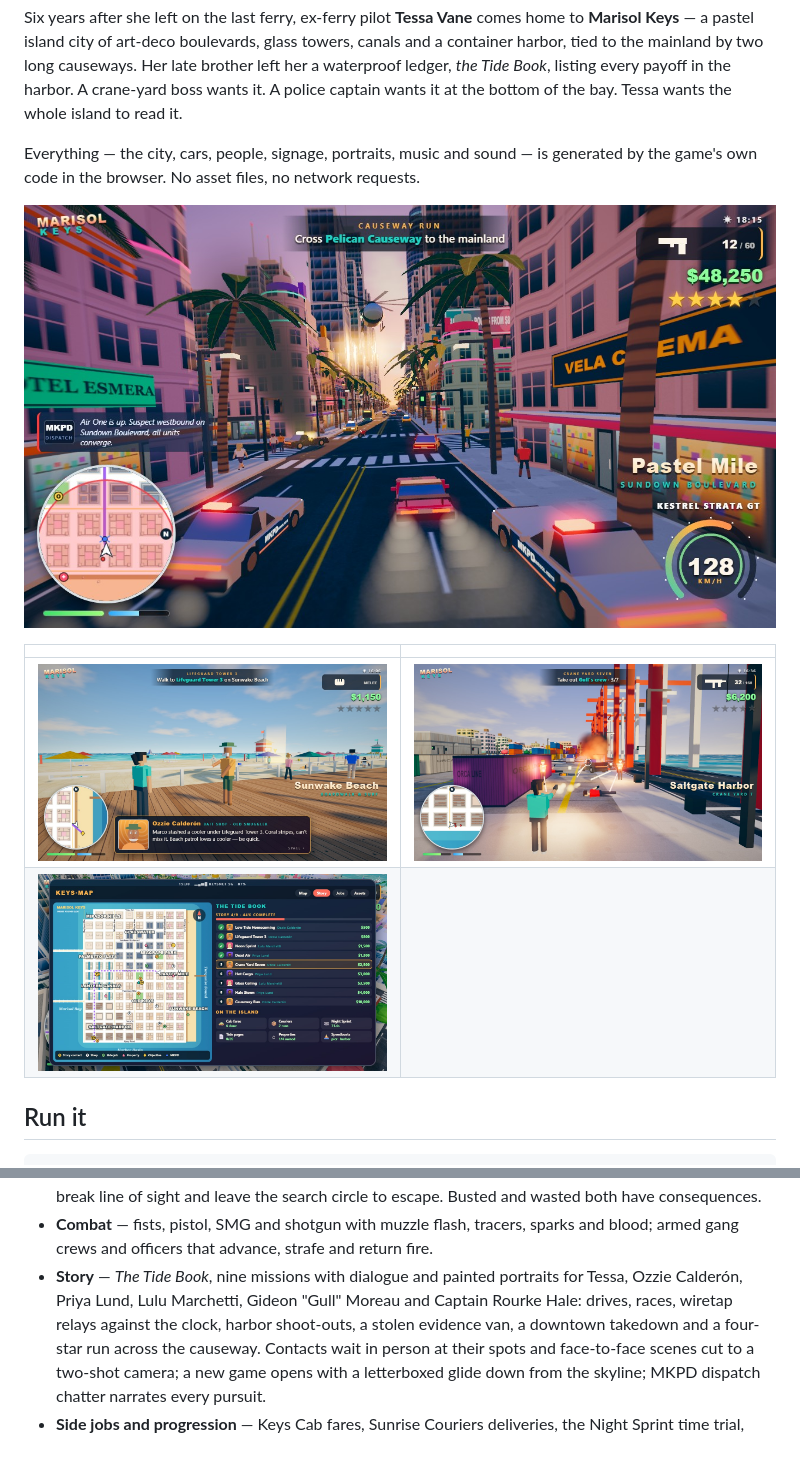
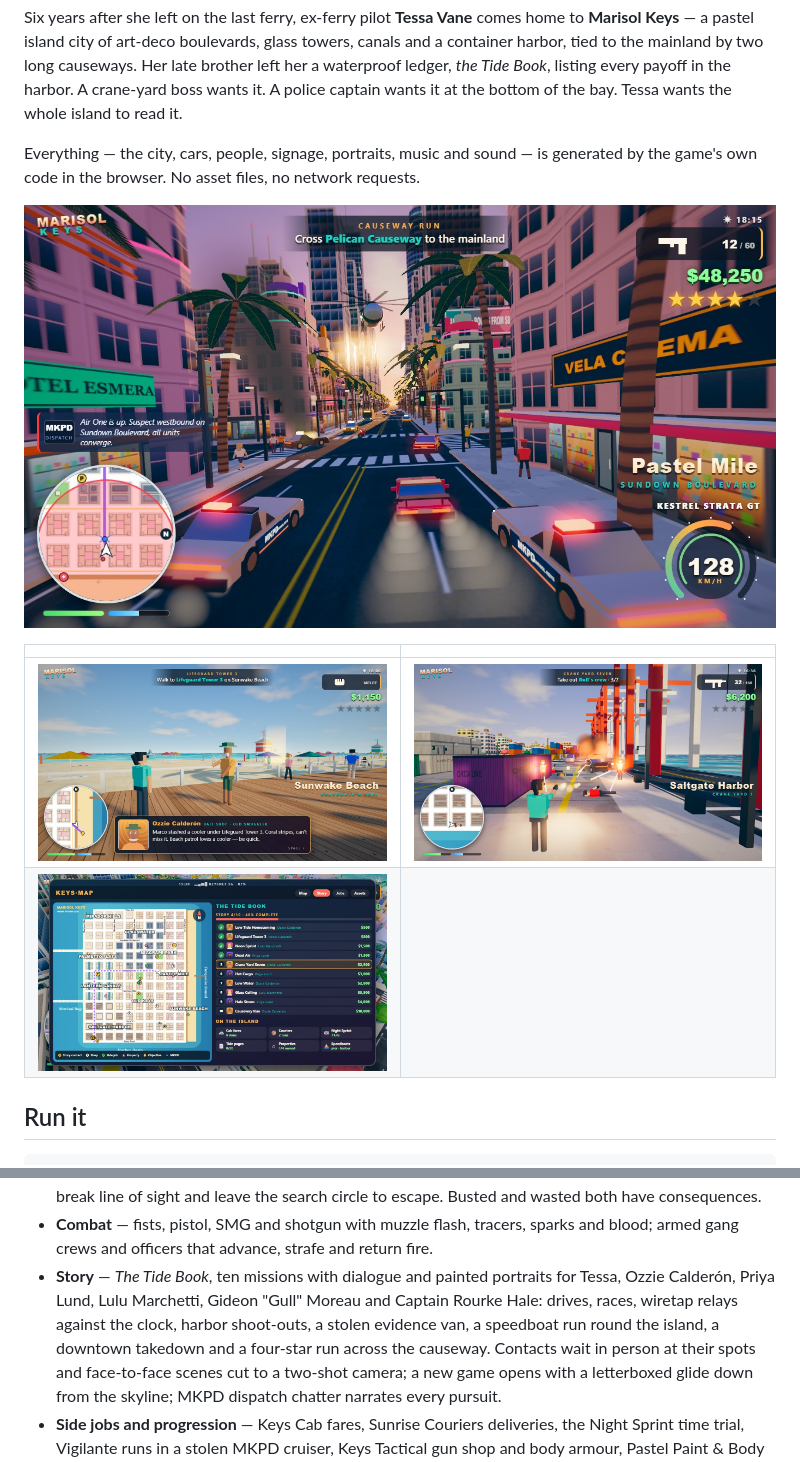
Before and after one commit to kacky000/marisol-keys, a Markdown page: README.md, 2 parts joined by grey strips. Drawn GitHub-style; pictures changed too: screenshots/1-cover-sundown-chase.jpg, screenshots/3-crane-yard-quay-shootout.jpg, screenshots/4-island-map-phone.jpg.

Commit message:
Tenth mission, Low Water: a timed speedboat run round the island; boats board from the quay
Co-Authored-By: Claude <noreply@anthropic.com>

```diff
--- a/README.md
+++ b/README.md
@@ -77,9 +77,9 @@ Any static file server works too: the game is just the files under `game/`.
   wasted both have consequences.
 - **Combat** — fists, pistol, SMG and shotgun with muzzle flash, tracers, sparks and blood;
   armed gang crews and officers that advance, strafe and return fire.
-- **Story** — *The Tide Book*, nine missions with dialogue and painted portraits for Tessa, Ozzie
+- **Story** — *The Tide Book*, ten missions with dialogue and painted portraits for Tessa, Ozzie
   Calderón, Priya Lund, Lulu Marchetti, Gideon "Gull" Moreau and Captain Rourke Hale: drives,
-  races, wiretap relays against the clock, harbor shoot-outs, a stolen evidence van, a downtown takedown and a
+  races, wiretap relays against the clock, harbor shoot-outs, a stolen evidence van, a speedboat run round the island, a downtown takedown and a
   four-star run across the causeway. Contacts wait in person at their spots and face-to-face
   scenes cut to a two-shot camera; a new game opens with a letterboxed glide down from the skyline; MKPD dispatch chatter narrates every pursuit.
 - **Side jobs and progression** — Keys Cab fares, Sunrise Couriers deliveries, the Night Sprint
```
Also changed, not shown: 3 other files.
